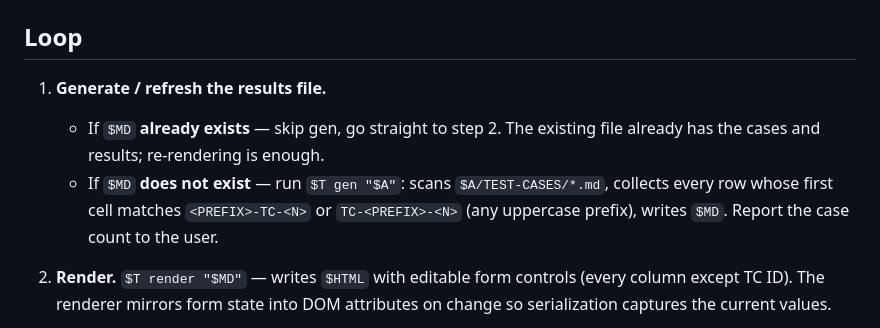
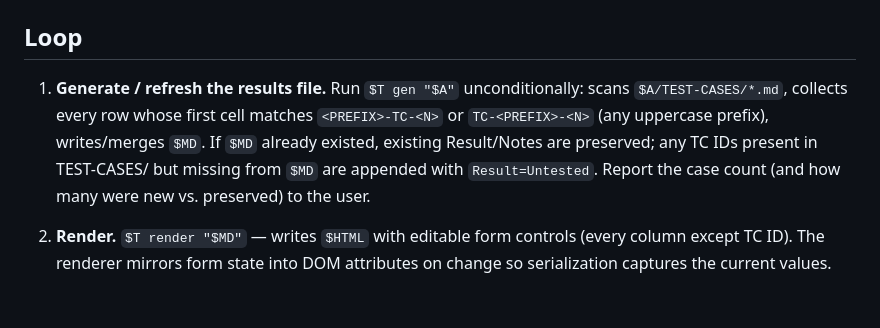
Before and after one commit to hueanmy/annotron, a Markdown page: skills/manual-test/SKILL.md, the part around the change. Rendered like a GitHub page; blank space fills up the shorter version.

Commit message:
fix(skill): always run gen to catch missing test cases in existing MANUAL-RESULTS
Previously the skill skipped gen entirely when MANUAL-RESULTS.md already existed,
so new cases added to TEST-CASES/ after the initial run were silently omitted.
cmdGen already merges safely (preserves Result/Notes, appends new cases as Untested),
so running it unconditionally is safe.

Co-Authored-By: Claude Sonnet 4.6 <noreply@anthropic.com>

```diff
--- a/skills/manual-test/SKILL.md
+++ b/skills/manual-test/SKILL.md
@@ -36,12 +36,12 @@ Then let:
 ## Loop
 
 1. **Generate / refresh the results file.**
-   - If `$MD` **already exists** — skip gen, go straight to step 2. The existing
-     file already has the cases and results; re-rendering is enough.
-   - If `$MD` **does not exist** — run `$T gen "$A"`: scans `$A/TEST-CASES/*.md`,
-     collects every row whose first cell matches `<PREFIX>-TC-<N>` or
-     `TC-<PREFIX>-<N>` (any uppercase prefix), writes `$MD`. Report the case
-     count to the user.
+   Run `$T gen "$A"` unconditionally: scans `$A/TEST-CASES/*.md`, collects every
+   row whose first cell matches `<PREFIX>-TC-<N>` or `TC-<PREFIX>-<N>` (any
+   uppercase prefix), writes/merges `$MD`. If `$MD` already existed, existing
+   Result/Notes are preserved; any TC IDs present in TEST-CASES/ but missing from
+   `$MD` are appended with `Result=Untested`. Report the case count (and how many
+   were new vs. preserved) to the user.
 
 2. **Render.** `$T render "$MD"` — writes `$HTML` with editable form
    controls (every column except TC ID). The renderer mirrors form state into
```
